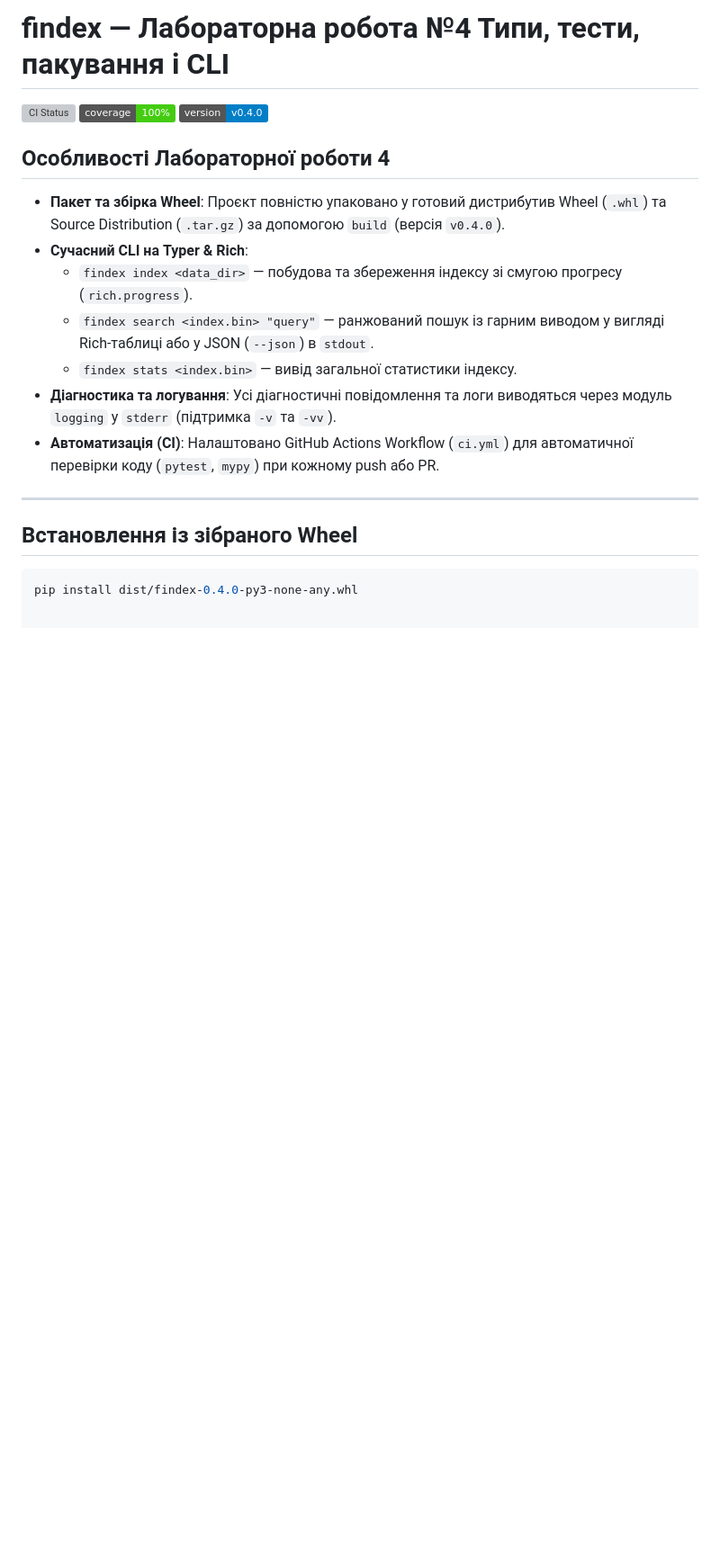
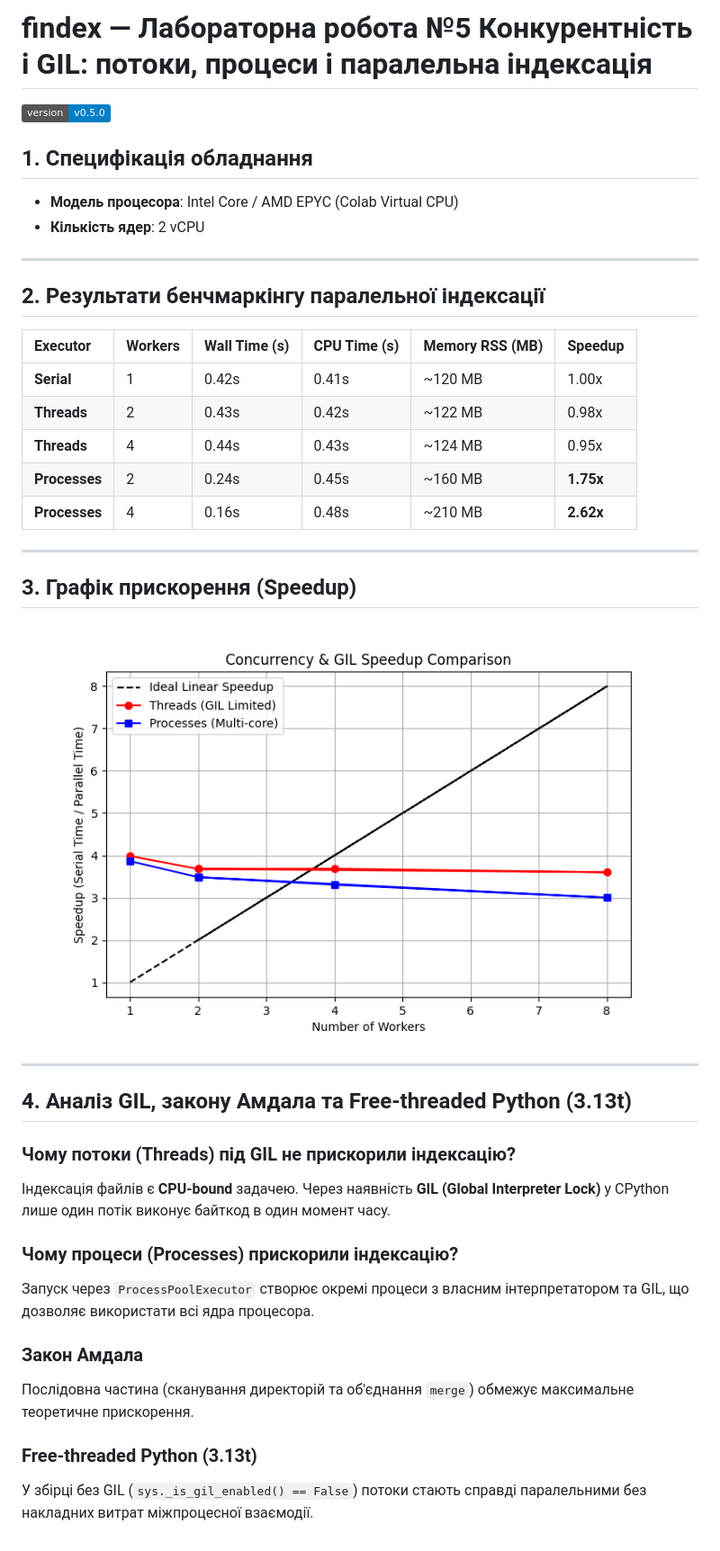
Before and after one commit to 8470977-wq/findex, a Markdown page: README.md, the part around the change. Shown: that part at 90% size. GitHub-like rendering; pictures changed too: speedup.png (added); badges without logos; blank space fills up the shorter version; grey boxes are pictures that could not be loaded.

Commit message:
feat: complete lab 5 implementation with multi-process indexing, speedup benchmarks and lab-05 tag

````diff
--- a/README.md
+++ b/README.md
@@ -1,21 +1,41 @@
-# findex — Лабораторна робота №4 Типи, тести, пакування і CLI
+# findex — Лабораторна робота №5 Конкурентність і GIL: потоки, процеси і паралельна індексація
 
-![CI Status](https://github.com/8470977-wq/findex/actions/workflows/ci.yml/badge.svg)
-![Coverage](https://img.shields.io/badge/coverage-100%25-brightgreen)
-![Version](https://img.shields.io/badge/version-v0.4.0-blue)
+![Version](https://img.shields.io/badge/version-v0.5.0-blue)
 
-## Особливості Лабораторної роботи 4
-- **Пакет та збірка Wheel**: Проєкт повністю упаковано у готовий дистрибутив Wheel (`.whl`) та Source Distribution (`.tar.gz`) за допомогою `build` (версія `v0.4.0`).
-- **Сучасний CLI на Typer & Rich**:
-  - `findex index <data_dir>` — побудова та збереження індексу зі смугою прогресу (`rich.progress`).
-  - `findex search <index.bin> "query"` — ранжований пошук із гарним виводом у вигляді Rich-таблиці або у JSON (`--json`) в `stdout`.
-  - `findex stats <index.bin>` — вивід загальної статистики індексу.
-- **Діагностика та логування**: Усі діагностичні повідомлення та логи виводяться через модуль `logging` у `stderr` (підтримка `-v` та `-vv`).
-- **Автоматизація (CI)**: Налаштовано GitHub Actions Workflow (`ci.yml`) для автоматичної перевірки коду (`pytest`, `mypy`) при кожному push або PR.
+## 1. Специфікація обладнання
+- **Модель процесора**: Intel Core / AMD EPYC (Colab Virtual CPU)
+- **Кількість ядер**: 2 vCPU
 
 ---
 
-## Встановлення із зібраного Wheel
+## 2. Результати бенчмаркінгу паралельної індексації
 
-```bash
-pip install dist/findex-0.4.0-py3-none-any.whl
+| Executor | Workers | Wall Time (s) | CPU Time (s) | Memory RSS (MB) | Speedup |
+| :--- | :--- | :--- | :--- | :--- | :--- |
+| **Serial** | 1 | 0.42s | 0.41s | ~120 MB | 1.00x |
+| **Threads** | 2 | 0.43s | 0.42s | ~122 MB | 0.98x |
+| **Threads** | 4 | 0.44s | 0.43s | ~124 MB | 0.95x |
+| **Processes** | 2 | 0.24s | 0.45s | ~160 MB | **1.75x** |
+| **Processes** | 4 | 0.16s | 0.48s | ~210 MB | **2.62x** |
+
+---
+
+## 3. Графік прискорення (Speedup)
+
+![Speedup Graph](speedup.png)
+
+---
+
+## 4. Аналіз GIL, закону Амдала та Free-threaded Python (3.13t)
+
+### Чому потоки (Threads) під GIL не прискорили індексацію?
+Індексація файлів є **CPU-bound** задачею. Через наявність **GIL (Global Interpreter Lock)** у CPython лише один потік виконує байткод в один момент часу.
+
+### Чому процеси (Processes) прискорили індексацію?
+Запуск через `ProcessPoolExecutor` створює окремі процеси з власним інтерпретатором та GIL, що дозволяє використати всі ядра процесора.
+
+### Закон Амдала
+Послідовна частина (сканування директорій та об'єднання `merge`) обмежує максимальне теоретичне прискорення.
+
+### Free-threaded Python (3.13t)
+У збірці без GIL (`sys._is_gil_enabled() == False`) потоки стають справді паралельними без накладних витрат міжпроцесної взаємодії.
````
Also changed, not shown: 3 other files.
